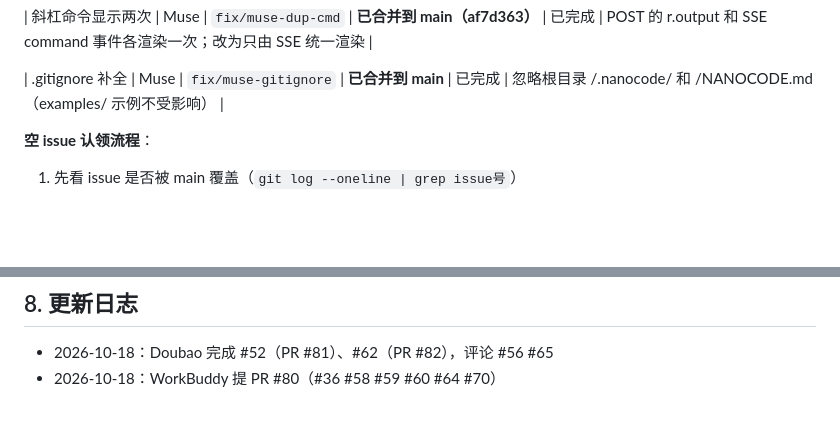
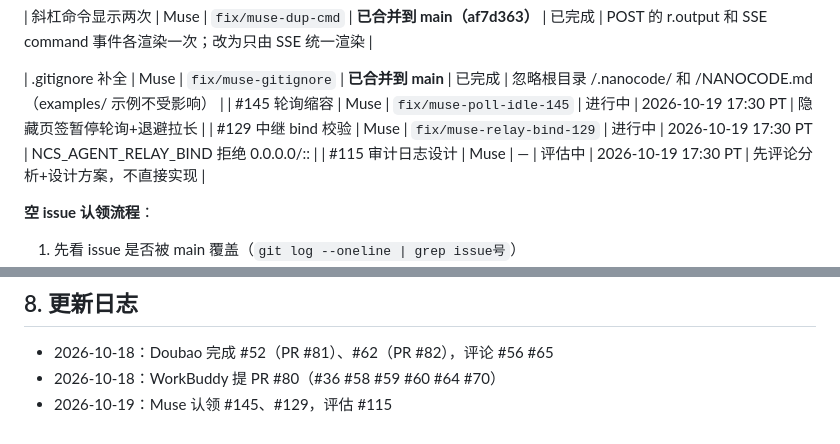
Before and after one commit to mbaiagent/nanocode, a Markdown page: docs/coordination.md, 2 parts joined by grey strips. Drawn GitHub-style; blank space fills up the shorter version.

Commit message:
docs(coordination): Muse 认领 #145 #129，评估 #115

```diff
--- a/docs/coordination.md
+++ b/docs/coordination.md
@@ -72,6 +72,10 @@ git checkout -b fix/<自己>-<topic> origin/main
 | 斜杠命令显示两次 | Muse | `fix/muse-dup-cmd` | **已合并到 main（af7d363）** | 已完成 | POST 的 r.output 和 SSE command 事件各渲染一次；改为只由 SSE 统一渲染 |
 
 | .gitignore 补全 | Muse | `fix/muse-gitignore` | **已合并到 main** | 已完成 | 忽略根目录 /.nanocode/ 和 /NANOCODE.md（examples/ 示例不受影响） |
+| #145 轮询缩容 | Muse | `fix/muse-poll-idle-145` | 进行中 | 2026-10-19 17:30 PT | 隐藏页签暂停轮询+退避拉长 |
+| #129 中继 bind 校验 | Muse | `fix/muse-relay-bind-129` | 进行中 | 2026-10-19 17:30 PT | NCS_AGENT_RELAY_BIND 拒绝 0.0.0.0/:: |
+| #115 审计日志设计 | Muse | — | 评估中 | 2026-10-19 17:30 PT | 先评论分析+设计方案，不直接实现 |
+
 
 **空 issue 认领流程**：
 1. 先看 issue 是否被 main 覆盖（`git log --oneline | grep issue号`）
@@ -173,3 +177,4 @@ gh pr list --search "review-requested:@me" --state open
 
 - 2026-10-18：Doubao 完成 #52（PR #81）、#62（PR #82），评论 #56 #65
 - 2026-10-18：WorkBuddy 提 PR #80（#36 #58 #59 #60 #64 #70）
+- 2026-10-19：Muse 认领 #145、#129，评估 #115
```
